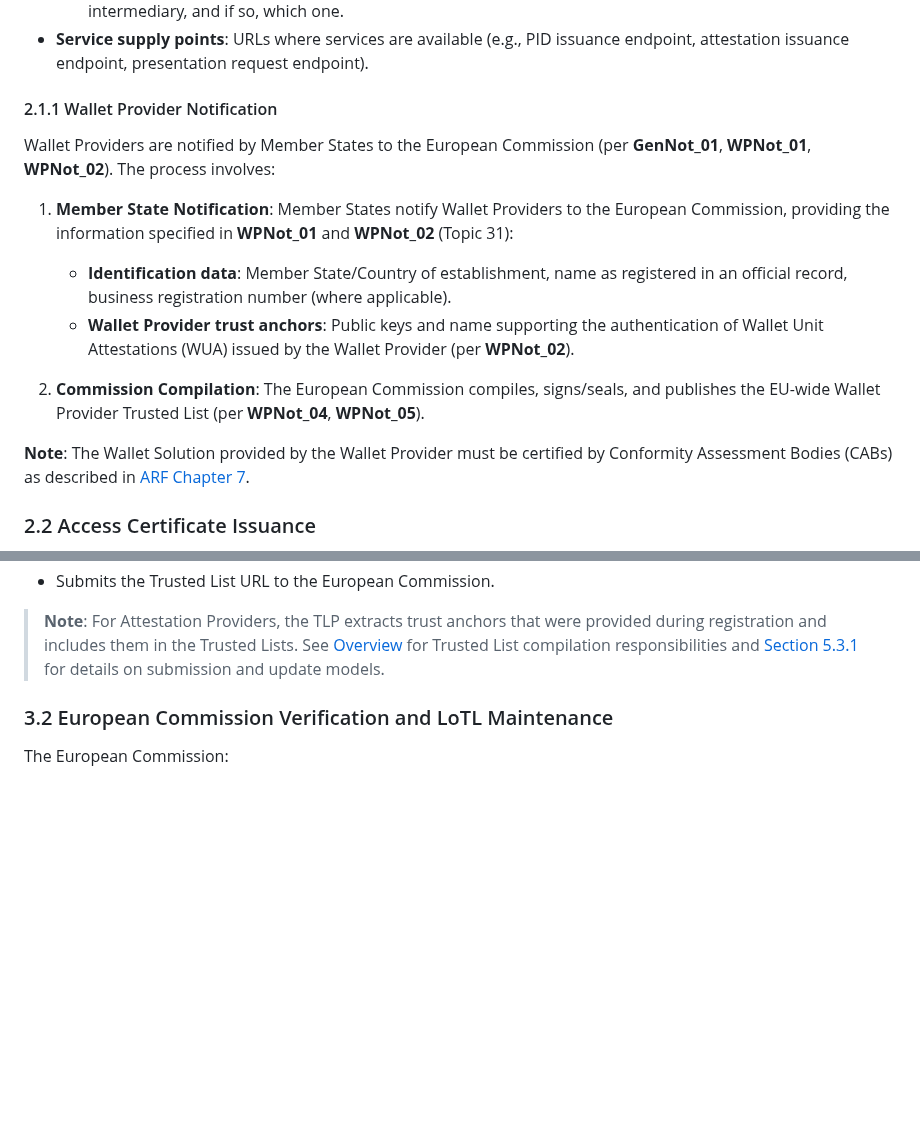
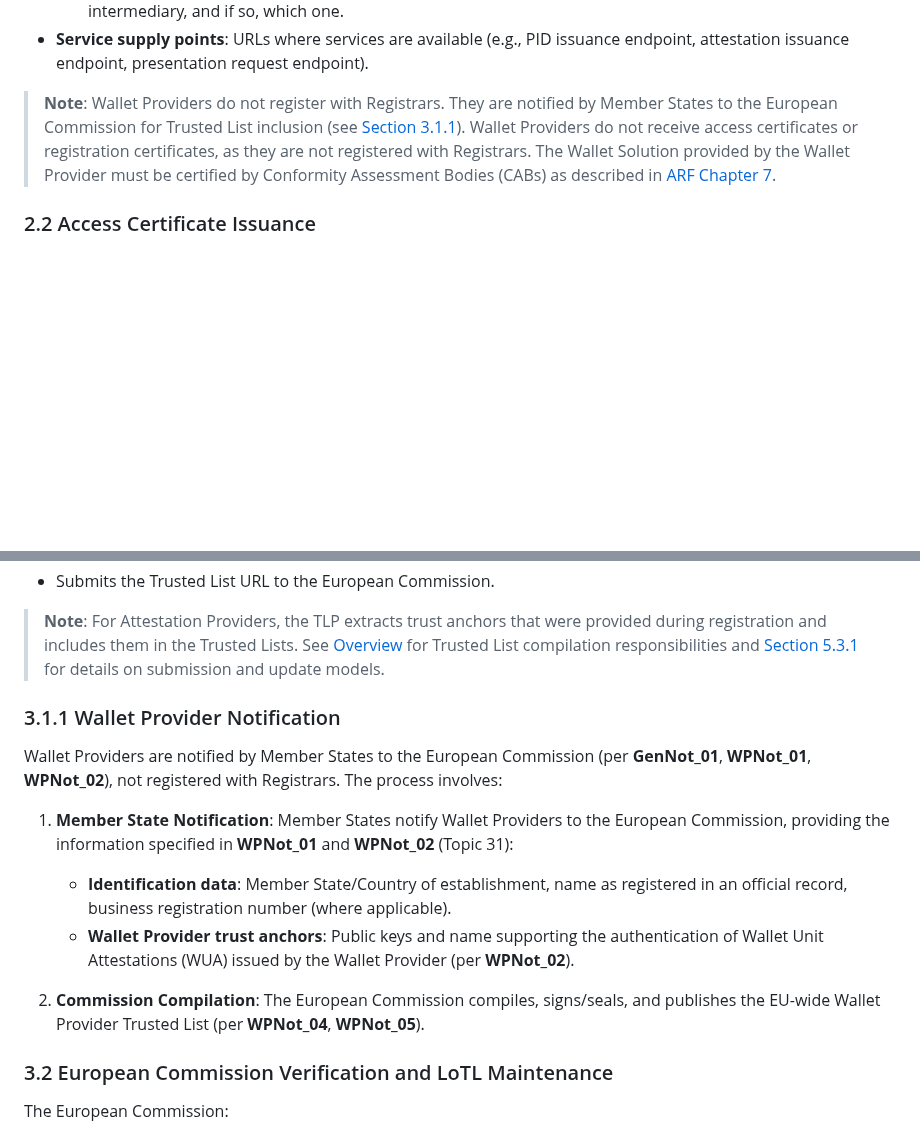
Before and after one commit to webuild-consortium/wp4-trust-group, a Markdown page: task2-trust-framework/trust-infrastructure-schema.md, 2 parts joined by grey strips. GitHub-like rendering; blank space fills up the shorter version.

Commit message:
fix: Wallet Provider Notification

```diff
--- a/task2-trust-framework/trust-infrastructure-schema.md
+++ b/task2-trust-framework/trust-infrastructure-schema.md
@@ -71,17 +71,7 @@ The registration data includes:
   - **For Relying Parties**: Attributes that the Relying Party intends to request from Wallet Units, and for what purpose (intended use). The Registrar also registers if the Relying Party intends to use the services of an intermediary, and if so, which one.
 - **Service supply points**: URLs where services are available (e.g., PID issuance endpoint, attestation issuance endpoint, presentation request endpoint).
 
-#### 2.1.1 Wallet Provider Notification
-
-Wallet Providers are notified by Member States to the European Commission (per **GenNot_01**, **WPNot_01**, **WPNot_02**). The process involves:
-
-1. **Member State Notification**: Member States notify Wallet Providers to the European Commission, providing the information specified in **WPNot_01** and **WPNot_02** (Topic 31):
-   - **Identification data**: Member State/Country of establishment, name as registered in an official record, business registration number (where applicable).
-   - **Wallet Provider trust anchors**: Public keys and name supporting the authentication of Wallet Unit Attestations (WUA) issued by the Wallet Provider (per **WPNot_02**).
-
-2. **Commission Compilation**: The European Commission compiles, signs/seals, and publishes the EU-wide Wallet Provider Trusted List (per **WPNot_04**, **WPNot_05**).
-
-**Note**: The Wallet Solution provided by the Wallet Provider must be certified by Conformity Assessment Bodies (CABs) as described in [ARF Chapter 7](https://eudi.dev/2.7.3/architecture-and-reference-framework-main/#7-certification-and-risk-management).
+> **Note**: Wallet Providers do not register with Registrars. They are notified by Member States to the European Commission for Trusted List inclusion (see [Section 3.1.1](#311-wallet-provider-notification)). Wallet Providers do not receive access certificates or registration certificates, as they are not registered with Registrars. The Wallet Solution provided by the Wallet Provider must be certified by Conformity Assessment Bodies (CABs) as described in [ARF Chapter 7](https://eudi.dev/2.7.3/architecture-and-reference-framework-main/#7-certification-and-risk-management).
 
 ### 2.2 Access Certificate Issuance
 
@@ -136,6 +126,16 @@ The process is triggered by successful registration with the Member State Regist
 - Submits the Trusted List URL to the European Commission.
 
 > **Note**: For Attestation Providers, the TLP extracts trust anchors that were provided during registration and includes them in the Trusted Lists. See [Overview](#overview) for Trusted List compilation responsibilities and [Section 5.3.1](#531-submission-and-update-models-registration-to-trusted-list) for details on submission and update models.
+
+### 3.1.1 Wallet Provider Notification
+
+Wallet Providers are notified by Member States to the European Commission (per **GenNot_01**, **WPNot_01**, **WPNot_02**), not registered with Registrars. The process involves:
+
+1. **Member State Notification**: Member States notify Wallet Providers to the European Commission, providing the information specified in **WPNot_01** and **WPNot_02** (Topic 31):
+   - **Identification data**: Member State/Country of establishment, name as registered in an official record, business registration number (where applicable).
+   - **Wallet Provider trust anchors**: Public keys and name supporting the authentication of Wallet Unit Attestations (WUA) issued by the Wallet Provider (per **WPNot_02**).
+
+2. **Commission Compilation**: The European Commission compiles, signs/seals, and publishes the EU-wide Wallet Provider Trusted List (per **WPNot_04**, **WPNot_05**).
 
 ### 3.2 European Commission Verification and LoTL Maintenance
 
```
